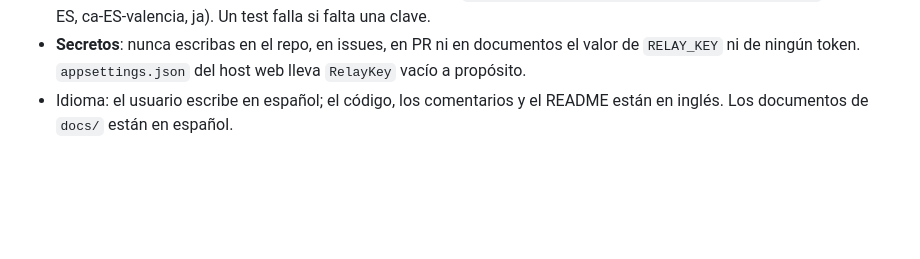
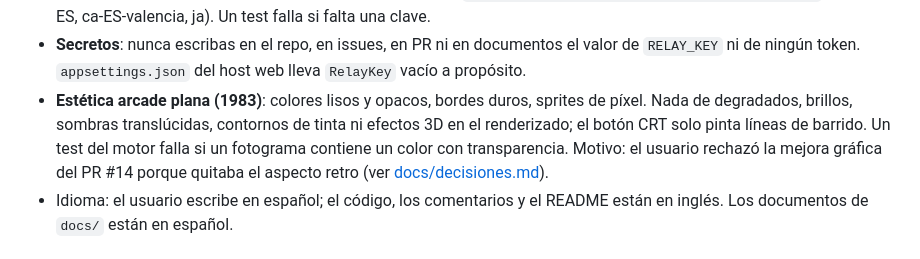
Before and after one commit to luqq/prankandfield, a Markdown page: AGENTS.md, the part around the change. GitHub-like rendering; blank space fills up the shorter version.

```diff
--- a/AGENTS.md
+++ b/AGENTS.md
@@ -61,6 +61,11 @@ navegadores Chromium contra el servidor local y `?relay=`.
   una clave.
 - **Secretos**: nunca escribas en el repo, en issues, en PR ni en documentos el valor de `RELAY_KEY` ni de
   ningún token. `appsettings.json` del host web lleva `RelayKey` vacío a propósito.
+- **Estética arcade plana (1983)**: colores lisos y opacos, bordes duros, sprites de píxel. Nada de
+  degradados, brillos, sombras translúcidas, contornos de tinta ni efectos 3D en el renderizado; el
+  botón CRT solo pinta líneas de barrido. Un test del motor falla si un fotograma contiene un color
+  con transparencia. Motivo: el usuario rechazó la mejora gráfica del PR #14 porque quitaba el aspecto
+  retro (ver [docs/decisiones.md](docs/decisiones.md)).
 - Idioma: el usuario escribe en español; el código, los comentarios y el README están en inglés. Los
   documentos de `docs/` están en español.
 
```
Also changed, not shown: docs/decisiones.md (+4 -1 lines).
